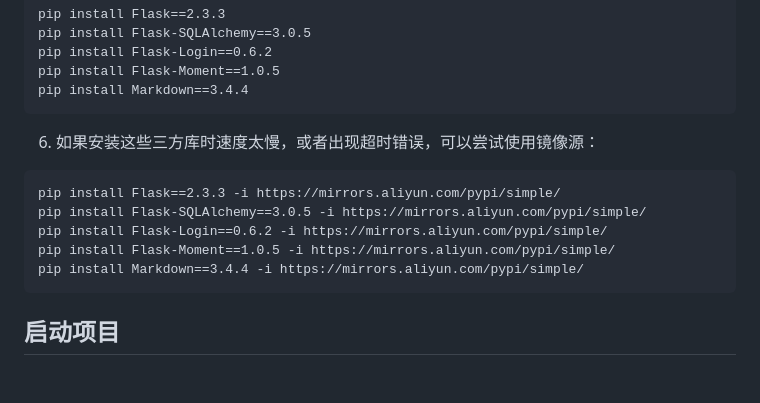
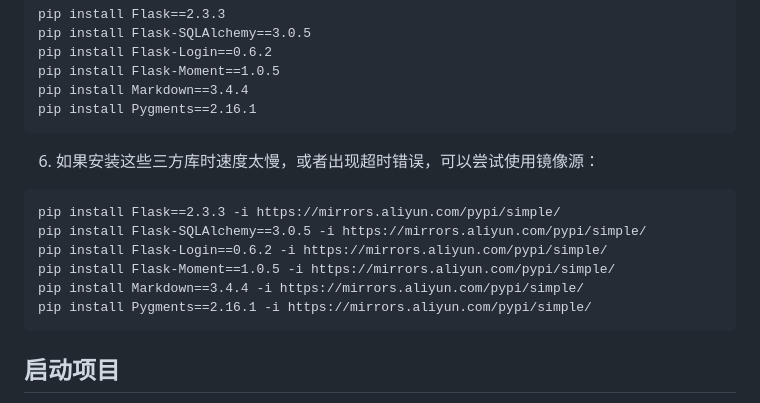
Before and after one commit to Jacob00135/EasyBlog, a Markdown page: README.md, the part around the change. Rendered like a GitHub page; blank space fills up the shorter version.

````diff
--- a/README.md
+++ b/README.md
@@ -33,6 +33,7 @@ pip install Flask-SQLAlchemy==3.0.5
 pip install Flask-Login==0.6.2
 pip install Flask-Moment==1.0.5
 pip install Markdown==3.4.4
+pip install Pygments==2.16.1
 ```
 
 6. 如果安装这些三方库时速度太慢，或者出现超时错误，可以尝试使用镜像源：
@@ -43,6 +44,7 @@ pip install Flask-SQLAlchemy==3.0.5 -i https://mirrors.aliyun.com/pypi/simple/
 pip install Flask-Login==0.6.2 -i https://mirrors.aliyun.com/pypi/simple/
 pip install Flask-Moment==1.0.5 -i https://mirrors.aliyun.com/pypi/simple/
 pip install Markdown==3.4.4 -i https://mirrors.aliyun.com/pypi/simple/
+pip install Pygments==2.16.1 -i https://mirrors.aliyun.com/pypi/simple/
 ```
 
 ## 启动项目
````
